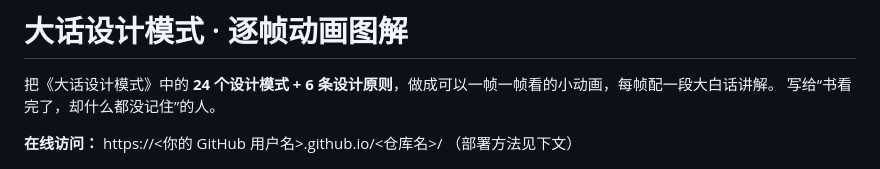
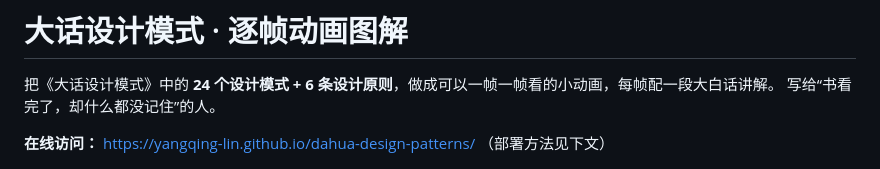
Before and after one commit to YangQing-Lin/dahua-design-patterns, a Markdown page: README.md, the part around the change. Rendered like a GitHub page.

Commit message:
补充在线访问地址

```diff
--- a/README.md
+++ b/README.md
@@ -3,7 +3,7 @@
 把《大话设计模式》中的 **24 个设计模式 + 6 条设计原则**，做成可以一帧一帧看的小动画，每帧配一段大白话讲解。
 写给“书看完了，却什么都没记住”的人。
 
-**在线访问：** https://<你的 GitHub 用户名>.github.io/<仓库名>/ （部署方法见下文）
+**在线访问：** https://yangqing-lin.github.io/dahua-design-patterns/ （部署方法见下文）
 
 ![首页](screenshots/home.png)
 
```
